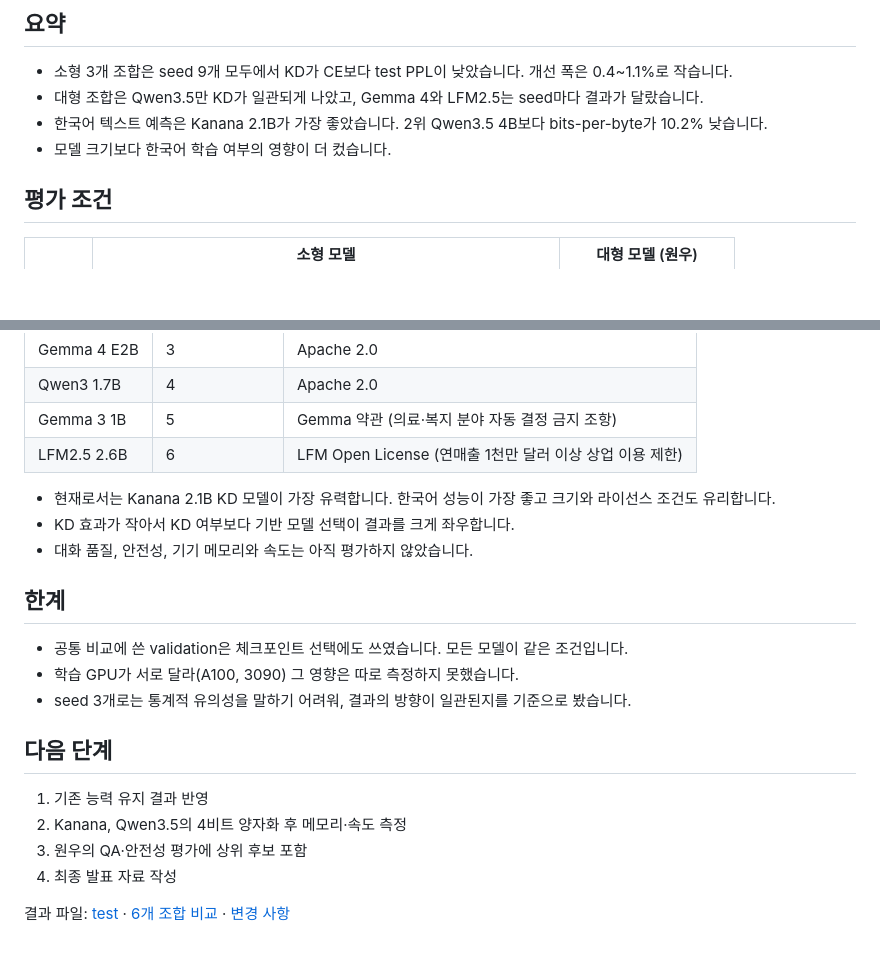
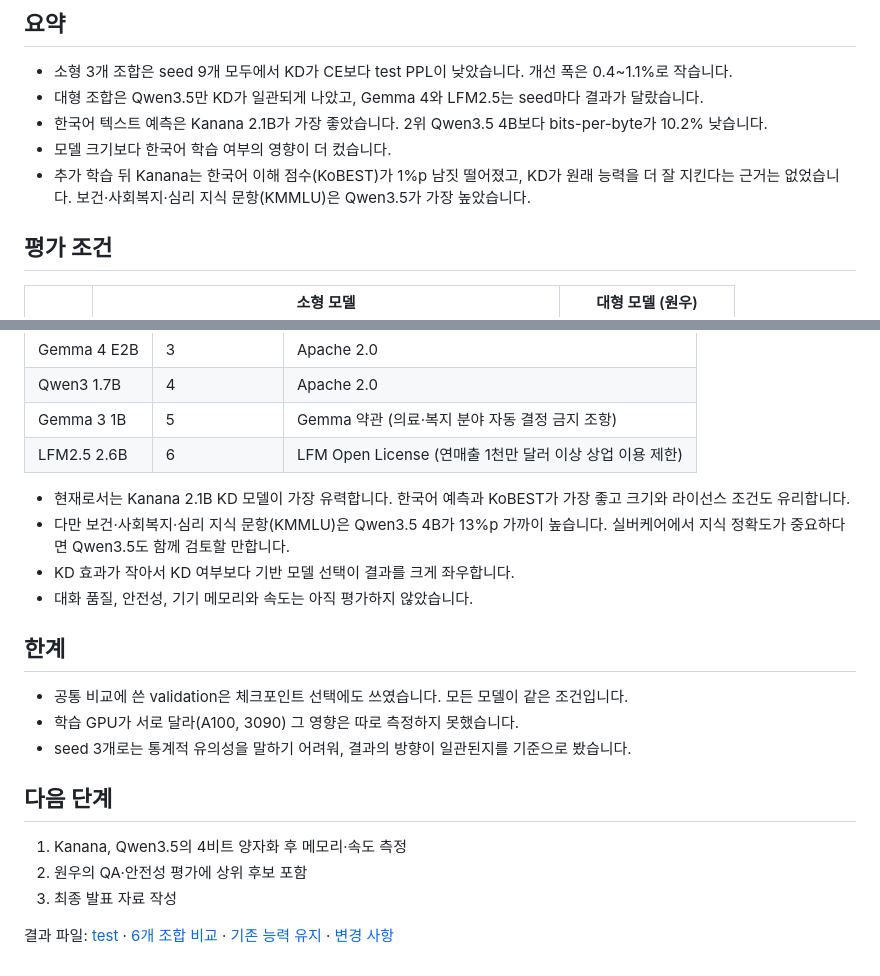
Before and after one commit to YOONPYOGitHub/knowledge-distillation, a Markdown page: docs/small-model-kd-v1/MEETING_SUMMARY.md, 2 parts joined by grey strips. Rendered like a GitHub page; blank space fills up the shorter version.

```diff
--- a/docs/small-model-kd-v1/MEETING_SUMMARY.md
+++ b/docs/small-model-kd-v1/MEETING_SUMMARY.md
@@ -8,6 +8,7 @@
 - 대형 조합은 Qwen3.5만 KD가 일관되게 나았고, Gemma 4와 LFM2.5는 seed마다 결과가 달랐습니다.
 - 한국어 텍스트 예측은 Kanana 2.1B가 가장 좋았습니다. 2위 Qwen3.5 4B보다 bits-per-byte가 10.2% 낮습니다.
 - 모델 크기보다 한국어 학습 여부의 영향이 더 컸습니다.
+- 추가 학습 뒤 Kanana는 한국어 이해 점수(KoBEST)가 1%p 남짓 떨어졌고, KD가 원래 능력을 더 잘 지킨다는 근거는 없었습니다. 보건·사회복지·심리 지식 문항(KMMLU)은 Qwen3.5가 가장 높았습니다.
 
 ## 평가 조건
 
@@ -84,7 +108,8 @@ CE·KD는 seed 3개 평균입니다.
 | Gemma 3 1B | 5 | Gemma 약관 (의료·복지 분야 자동 결정 금지 조항) |
 | LFM2.5 2.6B | 6 | LFM Open License (연매출 1천만 달러 이상 상업 이용 제한) |
 
-- 현재로서는 Kanana 2.1B KD 모델이 가장 유력합니다. 한국어 성능이 가장 좋고 크기와 라이선스 조건도 유리합니다.
+- 현재로서는 Kanana 2.1B KD 모델이 가장 유력합니다. 한국어 예측과 KoBEST가 가장 좋고 크기와 라이선스 조건도 유리합니다.
+- 다만 보건·사회복지·심리 지식 문항(KMMLU)은 Qwen3.5 4B가 13%p 가까이 높습니다. 실버케어에서 지식 정확도가 중요하다면 Qwen3.5도 함께 검토할 만합니다.
 - KD 효과가 작아서 KD 여부보다 기반 모델 선택이 결과를 크게 좌우합니다.
 - 대화 품질, 안전성, 기기 메모리와 속도는 아직 평가하지 않았습니다.
 
@@ -96,9 +121,8 @@ CE·KD는 seed 3개 평균입니다.
 
 ## 다음 단계
 
-1. 기존 능력 유지 결과 반영
-2. Kanana, Qwen3.5의 4비트 양자화 후 메모리·속도 측정
-3. 원우의 QA·안전성 평가에 상위 후보 포함
-4. 최종 발표 자료 작성
+1. Kanana, Qwen3.5의 4비트 양자화 후 메모리·속도 측정
+2. 원우의 QA·안전성 평가에 상위 후보 포함
+3. 최종 발표 자료 작성
 
-결과 파일: [test](../../results/small-model-v1/results.csv) · [6개 조합 비교](../../results/small-model-v1/common/pairwise.csv) · [변경 사항](DEVIATIONS.md)
+결과 파일: [test](../../results/small-model-v1/results.csv) · [6개 조합 비교](../../results/small-model-v1/common/pairwise.csv) · [기존 능력 유지](../../results/small-model-v1/retention/retention.csv) · [변경 사항](DEVIATIONS.md)
```
Also changed, not shown: other parts of docs/small-model-kd-v1/MEETING_SUMMARY.md (+25 -2 lines), docs/figures/small-model-kd/fig3_retention.png (added), 1 other file.
